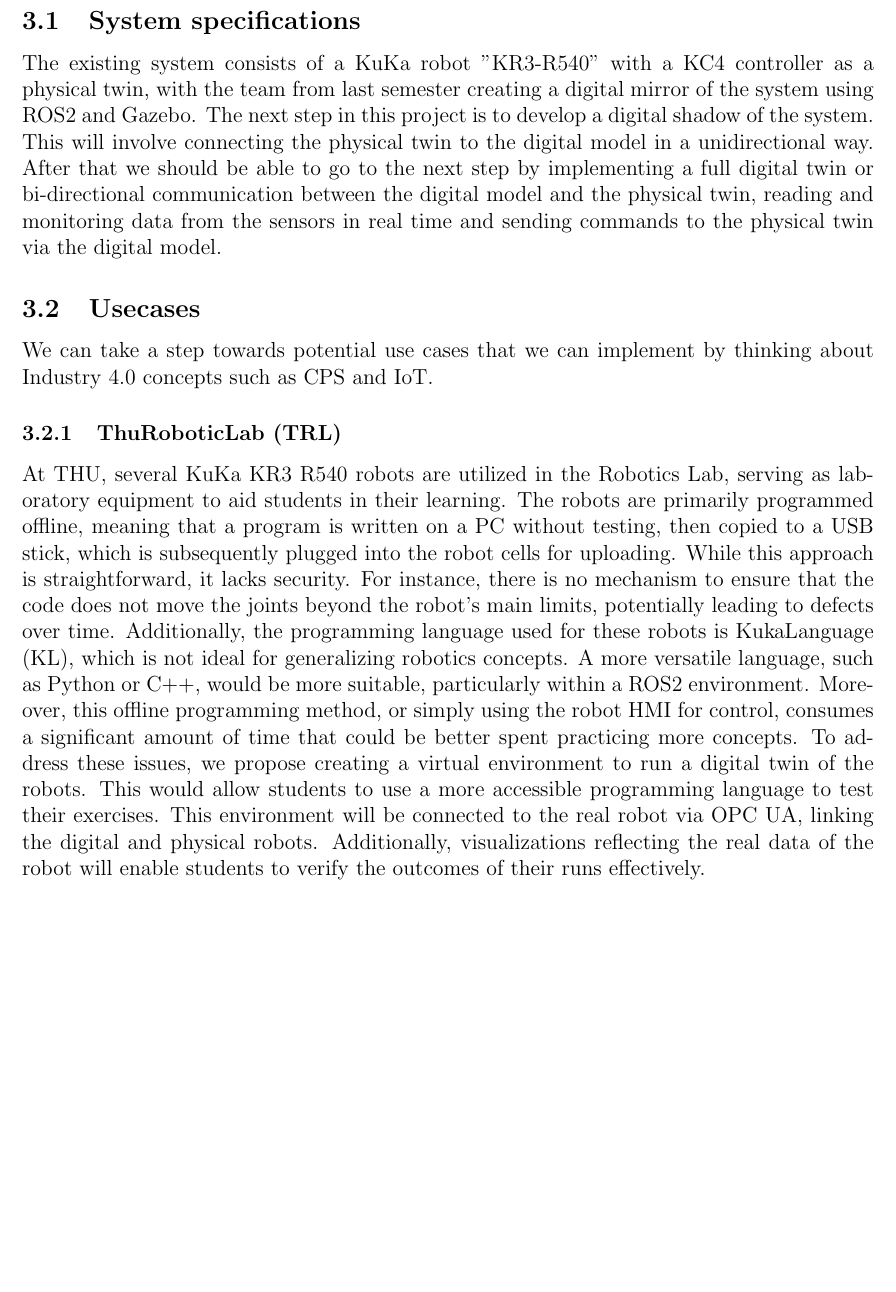
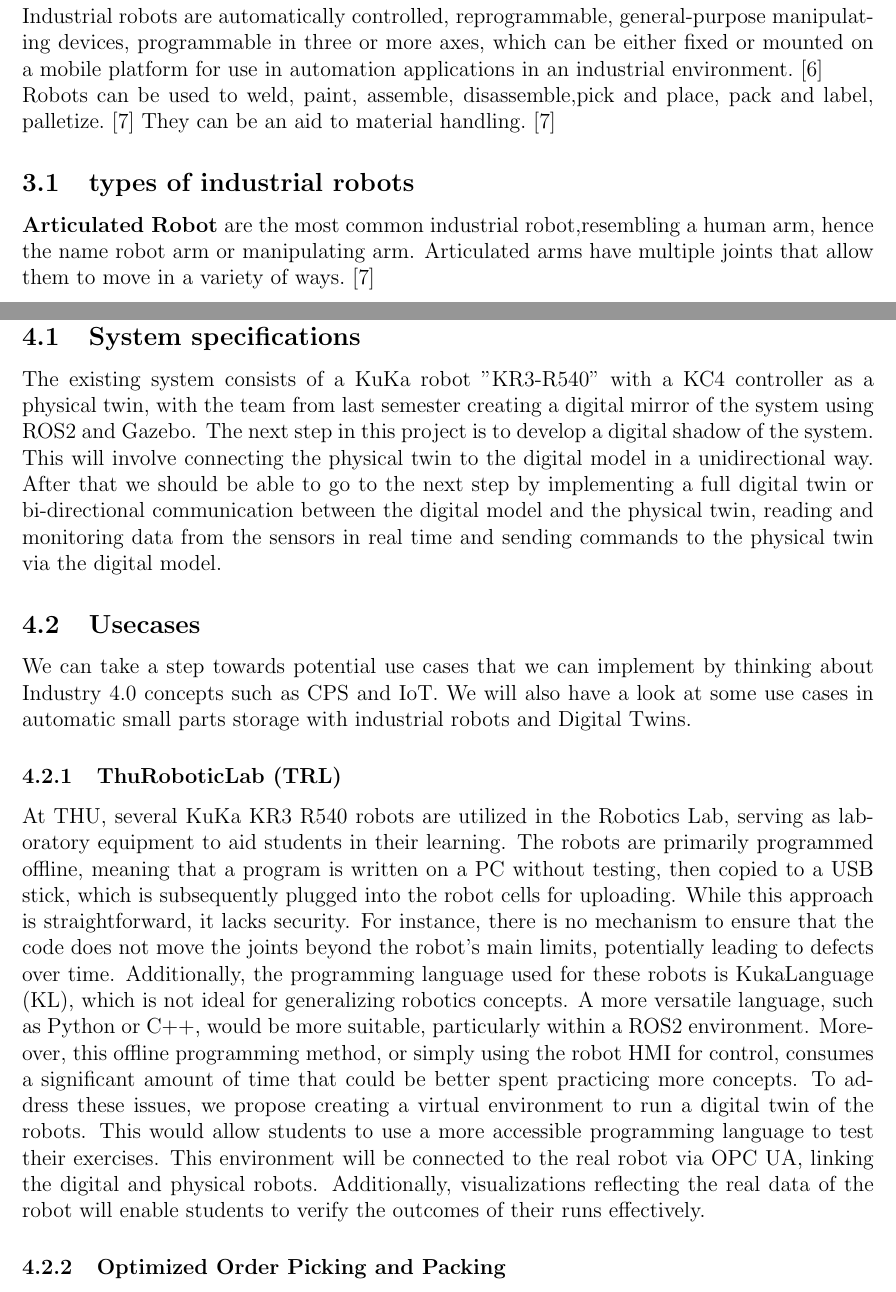
Before and after one commit to aialmohamed/MPA_KR3_Digital_Twin, a LaTeX document (Documents/Research_Documents/DT_Usecase/MPA_Digital_Twin_Usecases.tex, which reads Documents/Research_Documents/DT_Usecase/IndustrialRobots.tex, Documents/Research_Documents/DT_Usecase/usecases.tex): part of page 5 of 6 before the commit and two parts of pages 5 and 6 of 7 after it, the two joined at a grey line, cut at the place of the change, the shorter picture padded with empty space. Compiled offline with pdfLaTeX.

Commit message:
Added : new chapter to the usecases file

```diff
--- /dev/null
+++ b/Documents/Research_Documents/DT_Usecase/IndustrialRobots.tex
@@ -0,0 +1,19 @@
+\section{Industrial robots}
+
+Industrial robots are automatically controlled,
+reprogrammable, general-purpose manipulating devices,
+programmable in three or more axes,
+which can be either fixed or mounted on a mobile
+platform for use in automation applications in an industrial
+environment.\cite{dagalakis1999industrial}\\
+Robots can be used to weld, paint, assemble,
+disassemble,pick and place, pack and label,
+palletize.\cite{hagele2016industrial}
+They can be an aid to material handling.\cite{hagele2016industrial}
+
+\subsection{types of industrial robots}
+
+\textbf{Articulated Robot} are the most common industrial
+robot,resembling a human arm, hence the name robot arm or
+manipulating arm. Articulated arms have multiple joints that
+allow them to move in a variety of ways.\cite{hagele2016industrial}
--- a/Documents/Research_Documents/DT_Usecase/MPA_Digital_Twin_Usecases.tex
+++ b/Documents/Research_Documents/DT_Usecase/MPA_Digital_Twin_Usecases.tex
@@ -4,7 +4,11 @@
 \usepackage[margin=1in]{geometry}
 \usepackage{graphicx}
 \usepackage[rightcaption]{sidecap}
+\usepackage{datetime}
+\newdate{date}{20}{07}{2024}
 \graphicspath{{../../../images/}}
+
+\date{\displaydate{date}}
 \title{
     Digital Twin KR3 \\ \large Usecase and Application
 }
@@ -26,6 +30,10 @@
 
 \newpage
 
+\include{IndustrialRobots}
+
+\newpage
+
 \include{usecases}
 
 \newpage
--- a/Documents/Research_Documents/DT_Usecase/usecases.tex
+++ b/Documents/Research_Documents/DT_Usecase/usecases.tex
@@ -10,6 +10,7 @@
 \subsection{Usecases}
 
 We can take a step towards potential use cases that we can implement by thinking about Industry 4.0 concepts such as CPS and IoT.
+We will also have a look at some use cases in automatic small parts storage with industrial robots and Digital Twins.
 
 \subsubsection{ThuRoboticLab (TRL)}
 At THU, several KuKa KR3 R540 robots are utilized in the Robotics Lab,
@@ -36,3 +37,5 @@
 linking the digital and physical robots. Additionally,
 visualizations reflecting the real data of the robot will enable students to
 verify the outcomes of their runs effectively.
+
+\subsubsection{Optimized Order Picking and Packing}
```
Also changed, not shown: Documents/Research_Documents/DT_Usecase/intro.tex (+2 -2 lines), Documents/Research_Documents/DT_Usecase/ref.bib (+17 -0 lines), Documents/Research_Documents/DT_Usecase/MPA_Digital_Twin_Usecases.pdf.
